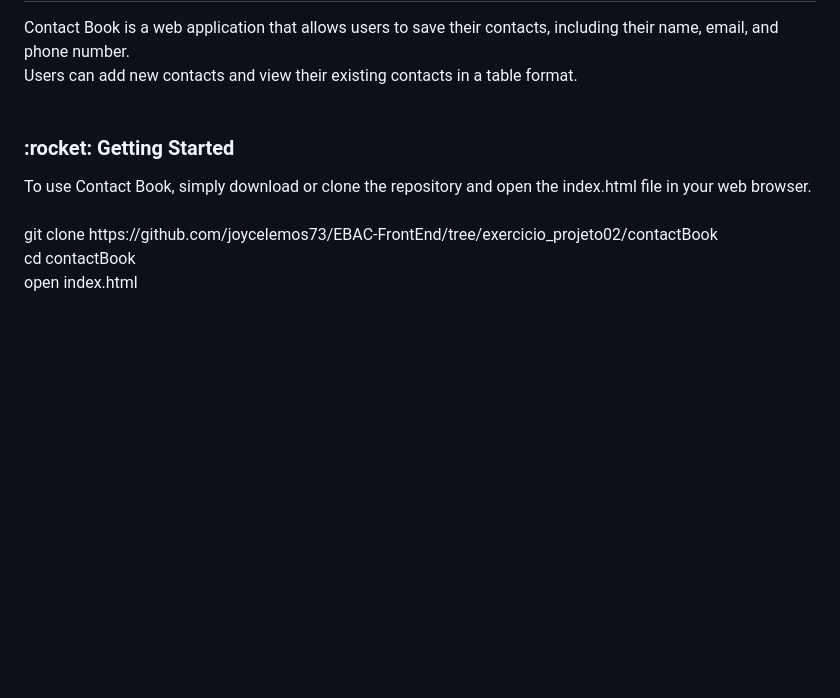
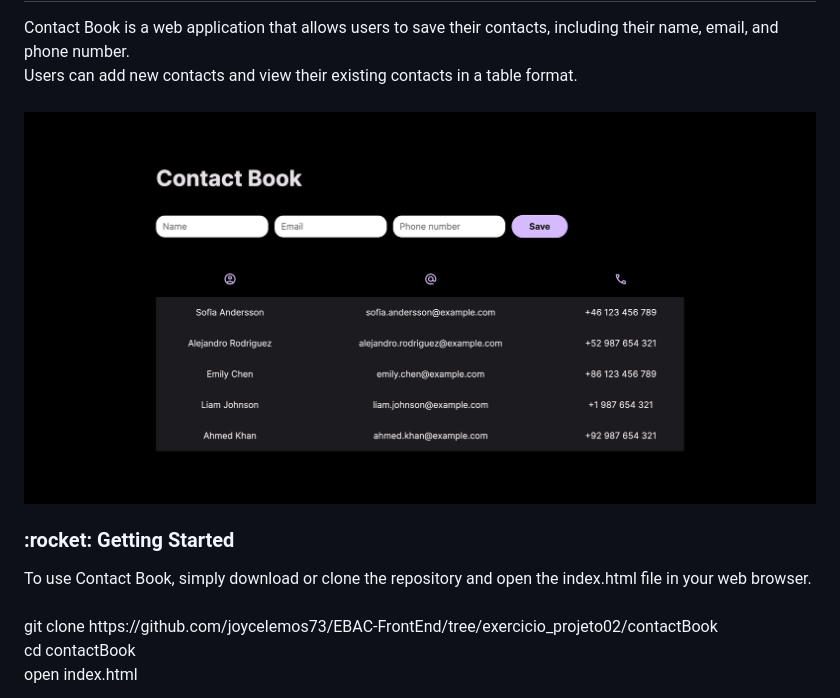
Before and after one commit to joycelemos73/EBAC-FrontEnd, a Markdown page: README.md, the part around the change printed below. GitHub-like rendering; pictures changed too: contactBook/img/ContactBook.png (added); blank space fills up the shorter version.

Commit message:
:books: Update README file

```diff
--- a/README.md
+++ b/README.md
@@ -11,6 +11,9 @@
 <p>
 Contact Book is a web application that allows users to save their contacts, including their name, email, and phone number. <br />
 Users can add new contacts and view their existing contacts in a table format.<br /><br />
+
+<img src="contactBook/img/ContactBook.png" alt="Landing page">
+
 </p>
 
 <h3>:rocket: Getting Started</h3>
```
Also changed, not shown: other parts of README.md (+5 -5 lines), 1 other file.
